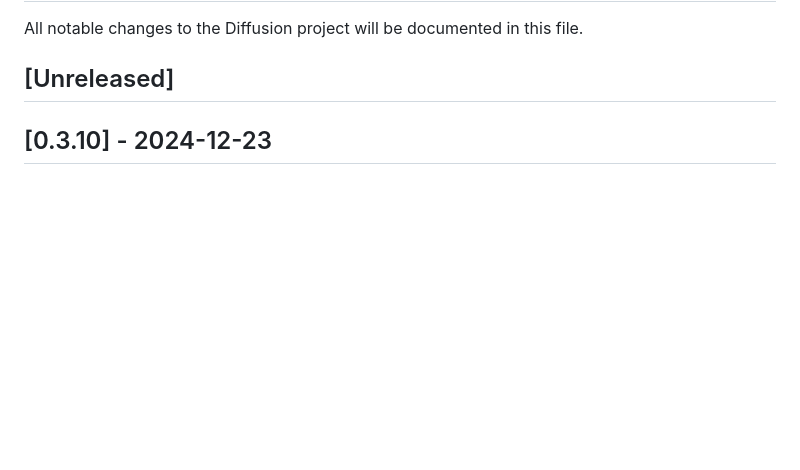
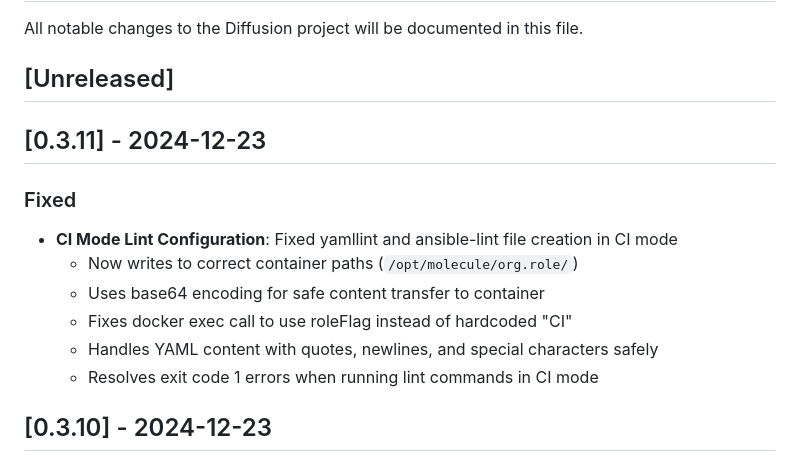
Before and after one commit to Polar-Team/diffusion, a Markdown page: docs/changelog.md, the part around the change. GitHub-like rendering; blank space fills up the shorter version.

Commit message:
fixed: changlog with tags 0.3.11

```diff
--- a/docs/changelog.md
+++ b/docs/changelog.md
@@ -3,6 +3,16 @@
 All notable changes to the Diffusion project will be documented in this file.
 
 ## [Unreleased]
+
+## [0.3.11] - 2024-12-23
+
+### Fixed
+- **CI Mode Lint Configuration**: Fixed yamllint and ansible-lint file creation in CI mode
+  - Now writes to correct container paths (`/opt/molecule/org.role/`)
+  - Uses base64 encoding for safe content transfer to container
+  - Fixes docker exec call to use roleFlag instead of hardcoded "CI"
+  - Handles YAML content with quotes, newlines, and special characters safely
+  - Resolves exit code 1 errors when running lint commands in CI mode
 
 ## [0.3.10] - 2024-12-23
 
```
